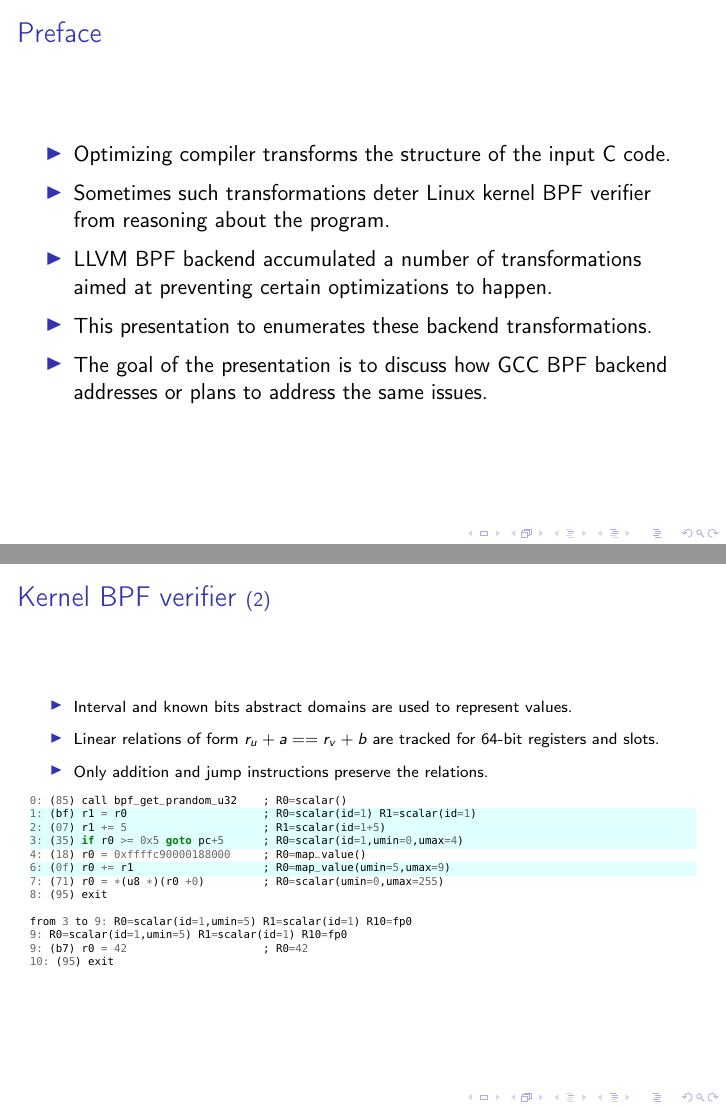
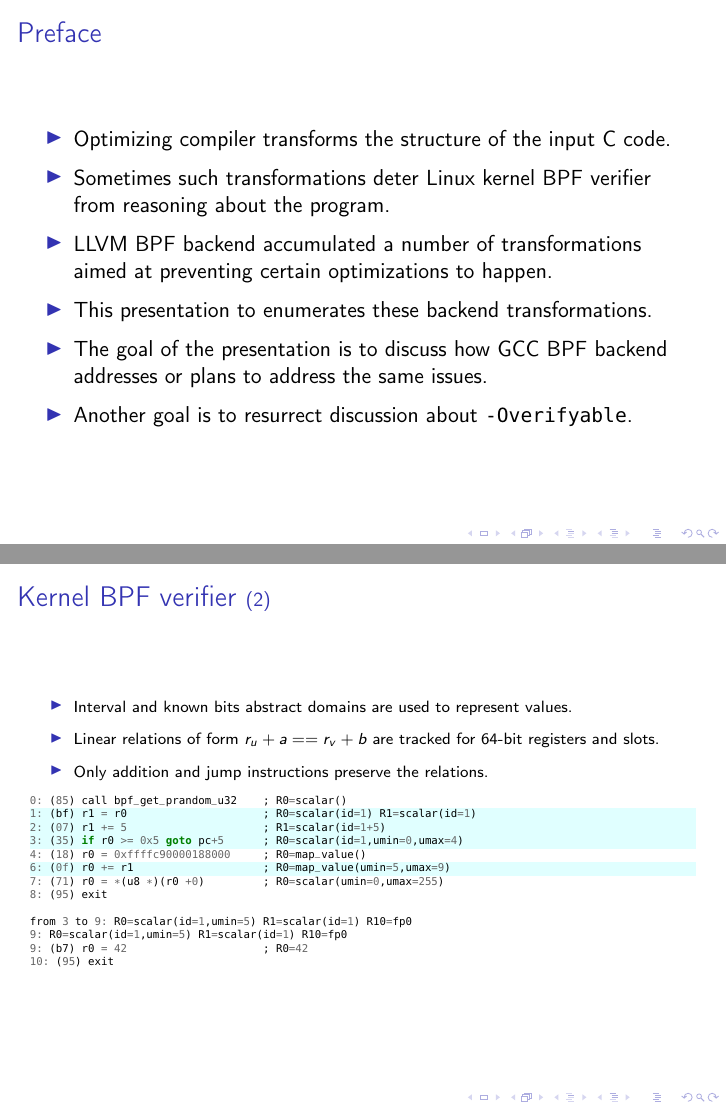
Before and after one commit to eddyz87/caludron-25-llvm-workarounds, LaTeX slides (main.tex): pages 2 and 4 of 20, joined at a grey line. Compiled offline with pdfLaTeX.

Commit message:
Mention -Overifyable in the preface

```diff
--- a/main.tex
+++ b/main.tex
@@ -45,6 +45,7 @@
 \item This presentation to enumerates these backend transformations.
 \item The goal of the presentation is to discuss how GCC BPF backend
       addresses or plans to address the same issues.
+\item Another goal is to resurrect discussion about \code{-Overifyable}.
 \end{itemize}
 
 %% Over the years, LLVM BPF backend accumulated a number of
```
